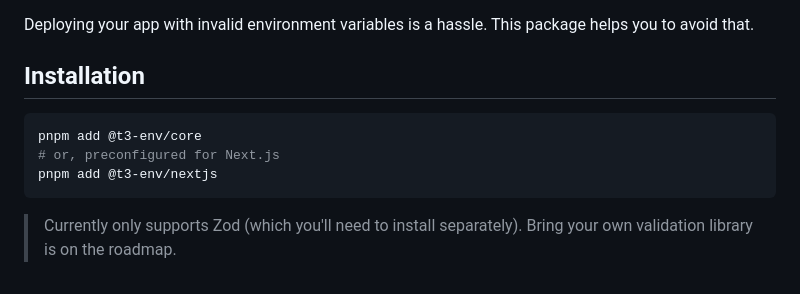
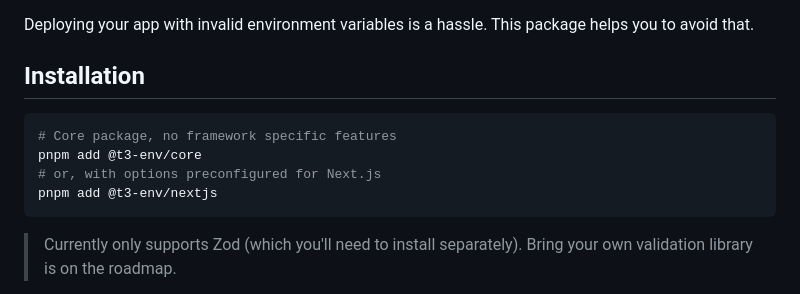
Before and after one commit to t3-oss/t3-env, a Markdown page: README.md, the part around the change. GitHub-like rendering.

Commit message:
readme 6

````diff
--- a/README.md
+++ b/README.md
@@ -5,8 +5,9 @@ Deploying your app with invalid environment variables is a hassle. This package
 ## Installation
 
 ```bash
+# Core package, no framework specific features
 pnpm add @t3-env/core
-# or, preconfigured for Next.js
+# or, with options preconfigured for Next.js
 pnpm add @t3-env/nextjs
 ```
 
````
